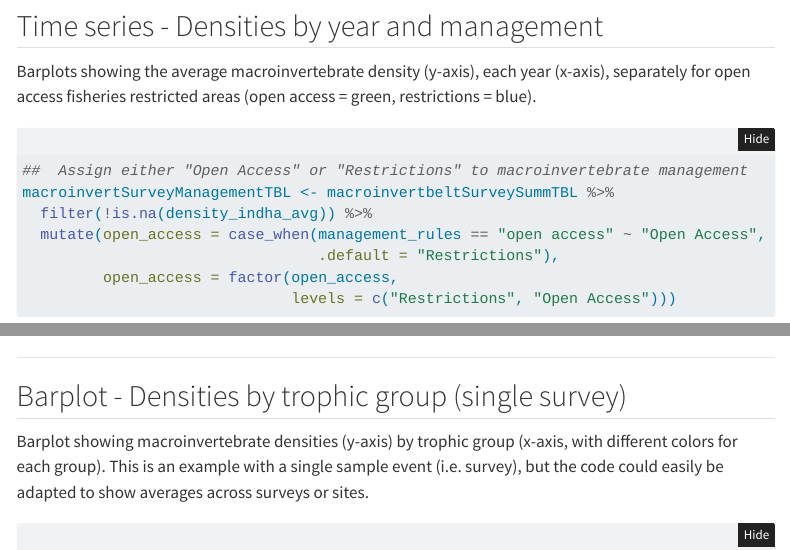
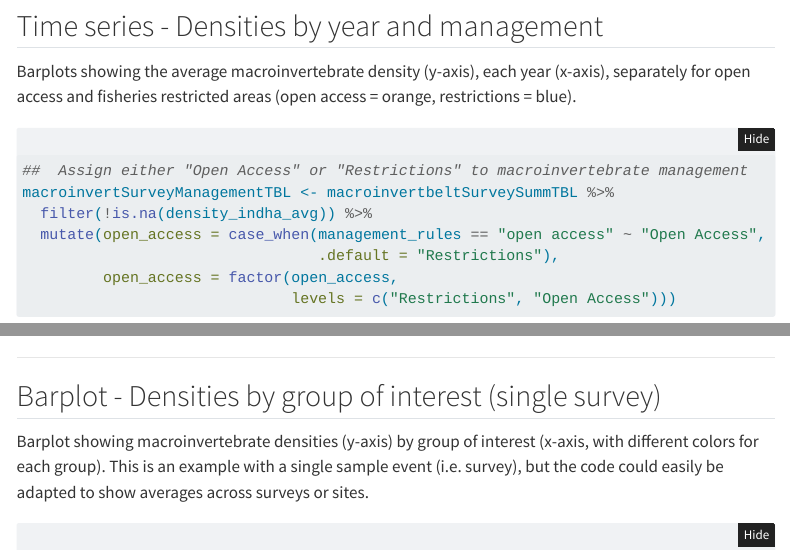
Before and after one commit to data-mermaid/analysis-explore-macroinvertebrate-visualizations, a Quarto document (analysis/analysis_explore_macroinvertebrate_visualizations.qmd): the page in a window 1100 px wide, from 3450 px down, and a second part further down, joined at a grey line. Rendered offline with R 4.5, knitr and Pandoc in place of Quarto, with nearby package versions; folded parts are opened; some code elsewhere in the file could not run offline; menus at the side of the page are left out.

Commit message:
Minor revisions to titles and descriptions to fix errors.

````diff
--- a/analysis/analysis_explore_macroinvertebrate_visualizations.qmd
+++ b/analysis/analysis_explore_macroinvertebrate_visualizations.qmd
@@ -141,7 +141,7 @@ macroinvertbeltAggHist
 
 ## Time series - Densities by year and management
 
-Barplots showing the average macroinvertebrate density (y-axis), each year (x-axis), separately for open access fisheries restricted areas (open access = green, restrictions = blue).
+Barplots showing the average macroinvertebrate density (y-axis), each year (x-axis), separately for open access and fisheries restricted areas (open access = orange, restrictions = blue).
 
 ```{r}
 #| label: Time series - Macroinvertebrate density by year and management
@@ -213,8 +213,8 @@ macroinvertbeltTimeSeriesBarplot
 
 ------------------------------------------------------------------------
 
-## Barplot - Densities by trophic group (single survey)
+## Barplot - Densities by group of interest (single survey)
 
-Barplot showing macroinvertebrate densities (y-axis) by trophic group (x-axis, with different colors for each group). This is an example with a single sample event (i.e. survey), but the code could easily be adapted to show averages across surveys or sites.
+Barplot showing macroinvertebrate densities (y-axis) by group of interest (x-axis, with different colors for each group). This is an example with a single sample event (i.e. survey), but the code could easily be adapted to show averages across surveys or sites.
 
 ```{r}
````
Also changed, not shown: analysis/analysis_explore_macroinvertebrate_visualizations.qmd (2 more changed lines).
